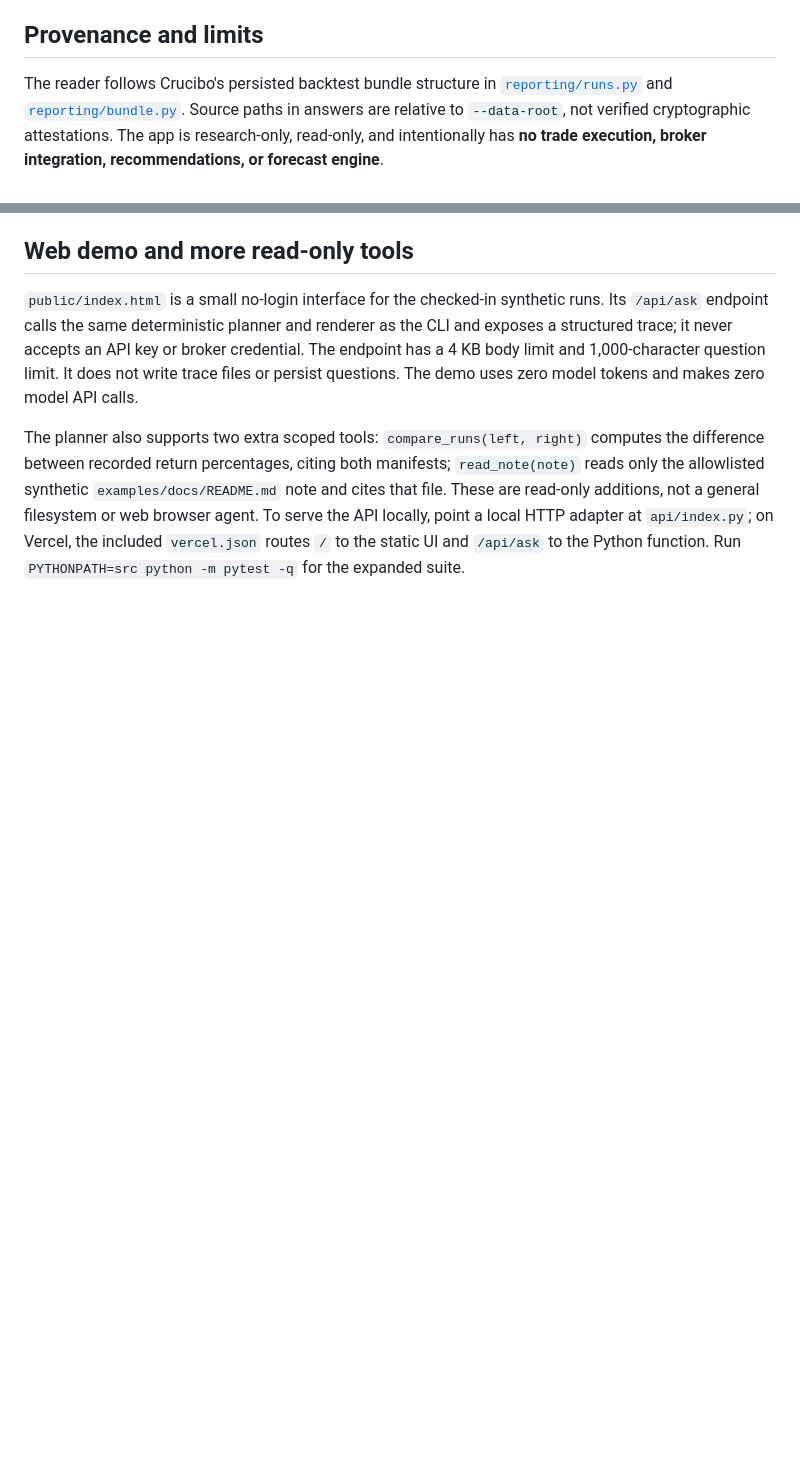
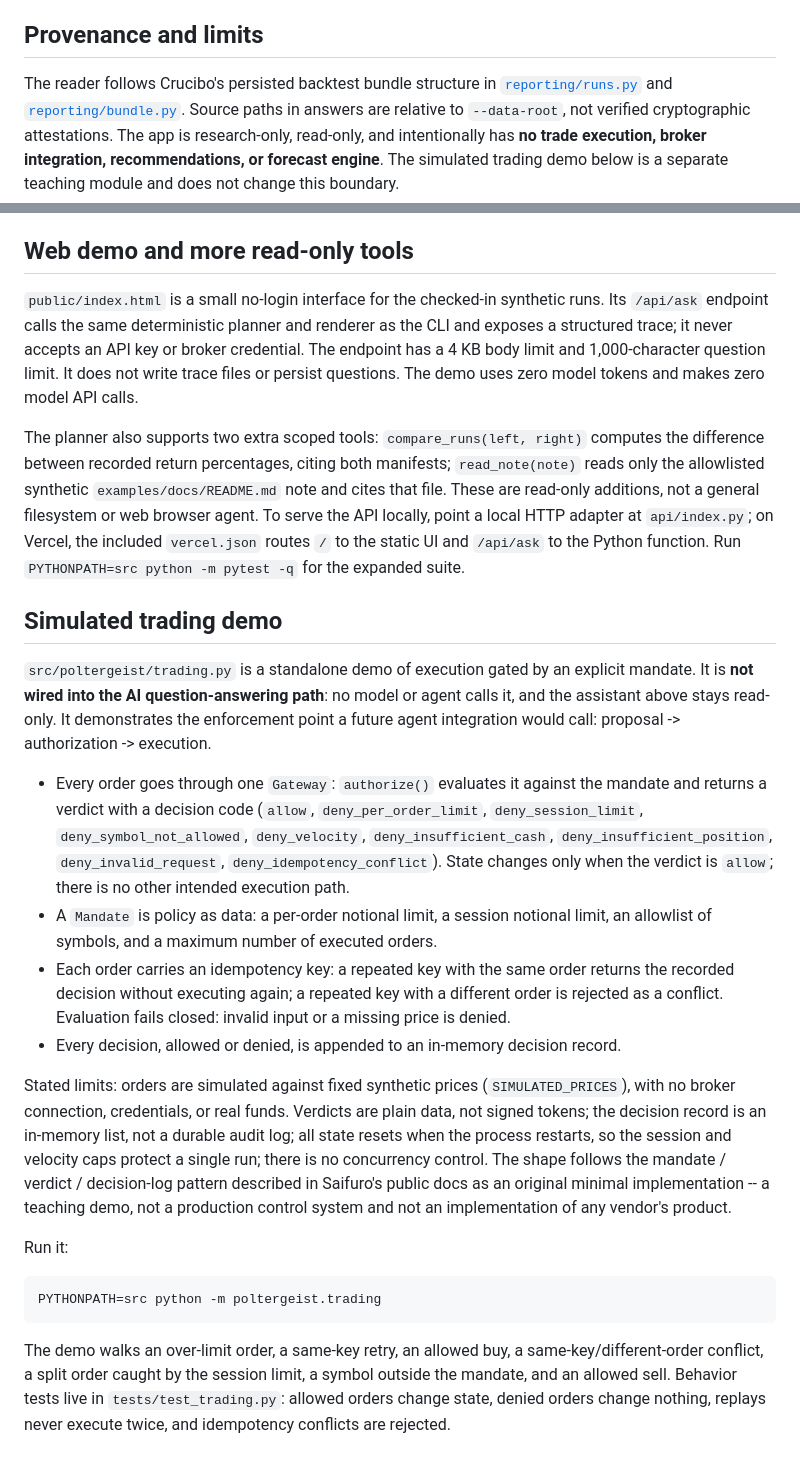
Before and after one commit to sweet-little-adder/poltergeist, a Markdown page: README.md, 2 parts joined by grey strips. GitHub-like rendering; blank space fills up the shorter version.

Commit message:
Document simulated trading demo
Added a section for the simulated trading demo, detailing its functionality, order processing, and limits.

````diff
--- a/README.md
+++ b/README.md
@@ -59,10 +59,29 @@ The optional planner uses `https://api.openai.com/v1` by default; set `POLTERGEI
 
 ## Provenance and limits
 
-The reader follows Crucibo's persisted backtest bundle structure in [`reporting/runs.py`](https://github.com/sweet-little-adder/crucibo/blob/77eeb9b2c67b0b41b0d3c9d23f9cb8a087c67d9a/src/crucibo/reporting/runs.py) and [`reporting/bundle.py`](https://github.com/sweet-little-adder/crucibo/blob/77eeb9b2c67b0b41b0d3c9d23f9cb8a087c67d9a/src/crucibo/reporting/bundle.py). Source paths in answers are relative to `--data-root`, not verified cryptographic attestations. The app is research-only, read-only, and intentionally has **no trade execution, broker integration, recommendations, or forecast engine**.
+The reader follows Crucibo's persisted backtest bundle structure in [`reporting/runs.py`](https://github.com/sweet-little-adder/crucibo/blob/77eeb9b2c67b0b41b0d3c9d23f9cb8a087c67d9a/src/crucibo/reporting/runs.py) and [`reporting/bundle.py`](https://github.com/sweet-little-adder/crucibo/blob/77eeb9b2c67b0b41b0d3c9d23f9cb8a087c67d9a/src/crucibo/reporting/bundle.py). Source paths in answers are relative to `--data-root`, not verified cryptographic attestations. The app is research-only, read-only, and intentionally has **no trade execution, broker integration, recommendations, or forecast engine**. The simulated trading demo below is a separate teaching module and does not change this boundary.
 
 ## Web demo and more read-only tools
 
 `public/index.html` is a small no-login interface for the checked-in synthetic runs. Its `/api/ask` endpoint calls the same deterministic planner and renderer as the CLI and exposes a structured trace; it never accepts an API key or broker credential. The endpoint has a 4 KB body limit and 1,000-character question limit. It does not write trace files or persist questions. The demo uses zero model tokens and makes zero model API calls.
 
 The planner also supports two extra scoped tools: `compare_runs(left, right)` computes the difference between recorded return percentages, citing both manifests; `read_note(note)` reads only the allowlisted synthetic `examples/docs/README.md` note and cites that file. These are read-only additions, not a general filesystem or web browser agent. To serve the API locally, point a local HTTP adapter at `api/index.py`; on Vercel, the included `vercel.json` routes `/` to the static UI and `/api/ask` to the Python function. Run `PYTHONPATH=src python -m pytest -q` for the expanded suite.
+
+## Simulated trading demo
+
+`src/poltergeist/trading.py` is a standalone demo of execution gated by an explicit mandate. It is **not wired into the AI question-answering path**: no model or agent calls it, and the assistant above stays read-only. It demonstrates the enforcement point a future agent integration would call: proposal -> authorization -> execution.
+
+- Every order goes through one `Gateway`: `authorize()` evaluates it against the mandate and returns a verdict with a decision code (`allow`, `deny_per_order_limit`, `deny_session_limit`, `deny_symbol_not_allowed`, `deny_velocity`, `deny_insufficient_cash`, `deny_insufficient_position`, `deny_invalid_request`, `deny_idempotency_conflict`). State changes only when the verdict is `allow`; there is no other intended execution path.
+- A `Mandate` is policy as data: a per-order notional limit, a session notional limit, an allowlist of symbols, and a maximum number of executed orders.
+- Each order carries an idempotency key: a repeated key with the same order returns the recorded decision without executing again; a repeated key with a different order is rejected as a conflict. Evaluation fails closed: invalid input or a missing price is denied.
+- Every decision, allowed or denied, is appended to an in-memory decision record.
+
+Stated limits: orders are simulated against fixed synthetic prices (`SIMULATED_PRICES`), with no broker connection, credentials, or real funds. Verdicts are plain data, not signed tokens; the decision record is an in-memory list, not a durable audit log; all state resets when the process restarts, so the session and velocity caps protect a single run; there is no concurrency control. The shape follows the mandate / verdict / decision-log pattern described in Saifuro's public docs as an original minimal implementation -- a teaching demo, not a production control system and not an implementation of any vendor's product.
+
+Run it:
+
+```bash
+PYTHONPATH=src python -m poltergeist.trading
+```
+
+The demo walks an over-limit order, a same-key retry, an allowed buy, a same-key/different-order conflict, a split order caught by the session limit, a symbol outside the mandate, and an allowed sell. Behavior tests live in `tests/test_trading.py`: allowed orders change state, denied orders change nothing, replays never execute twice, and idempotency conflicts are rejected.
````
